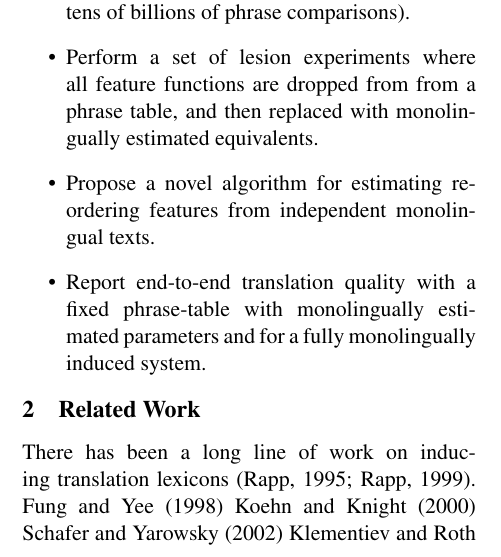
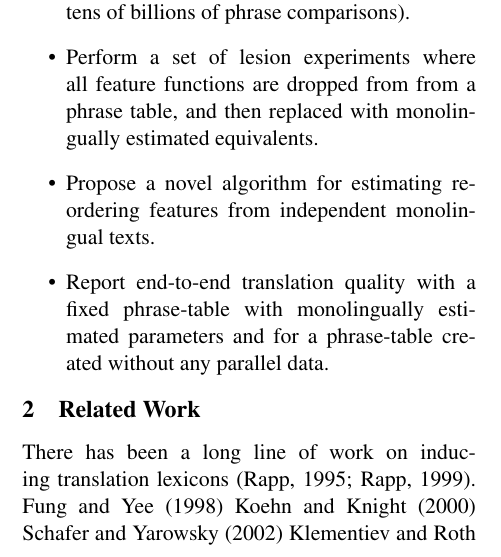
Before and after one commit to aklement/lowresmt, a LaTeX paper (paper/lowresmt.tex): part of one column of page 1 of 8, cut so that both start at the same text. Compiled offline with pdfLaTeX.

Commit message:
Changed a bullet.

```diff
--- a/paper/lowresmt.tex
+++ b/paper/lowresmt.tex
@@ -94,7 +94,7 @@ In this paper we:
 \item Extend bilingual lexicon induction to phrases, and scale it to extract translations of tens of thousands of  phrases (which naively requires tens of billions of phrase comparisons).
 \item Perform a set of lesion experiments where all feature functions are dropped from from a phrase table, and then replaced with monolingually estimated equivalents.
 \item Propose a novel algorithm for estimating reordering features from independent monolingual texts.
-\item Report end-to-end translation quality with a fixed phrase-table with monolingually estimated parameters and for a fully monolingually induced system.
+\item Report end-to-end translation quality with a fixed phrase-table with monolingually estimated parameters and for a phrase-table created without any parallel data.
 \end{itemize}
 
 % ------------------------------------------------
```
